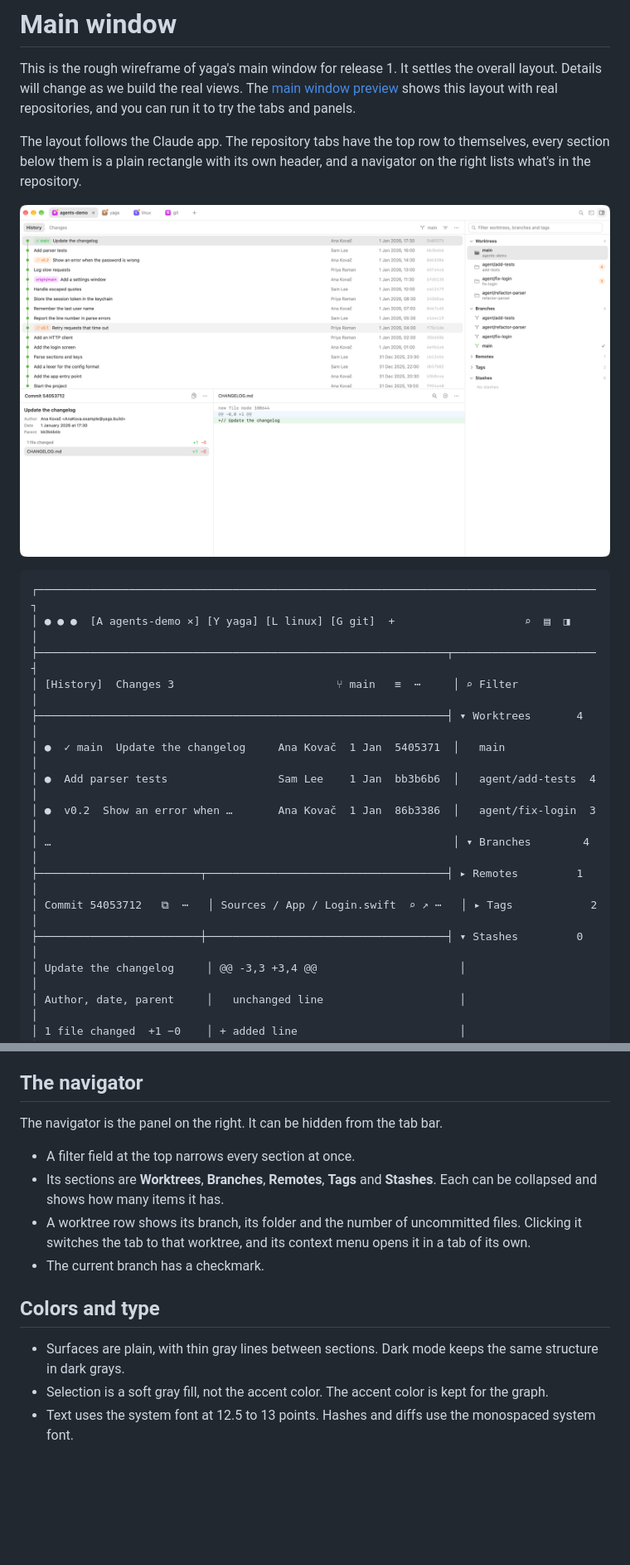
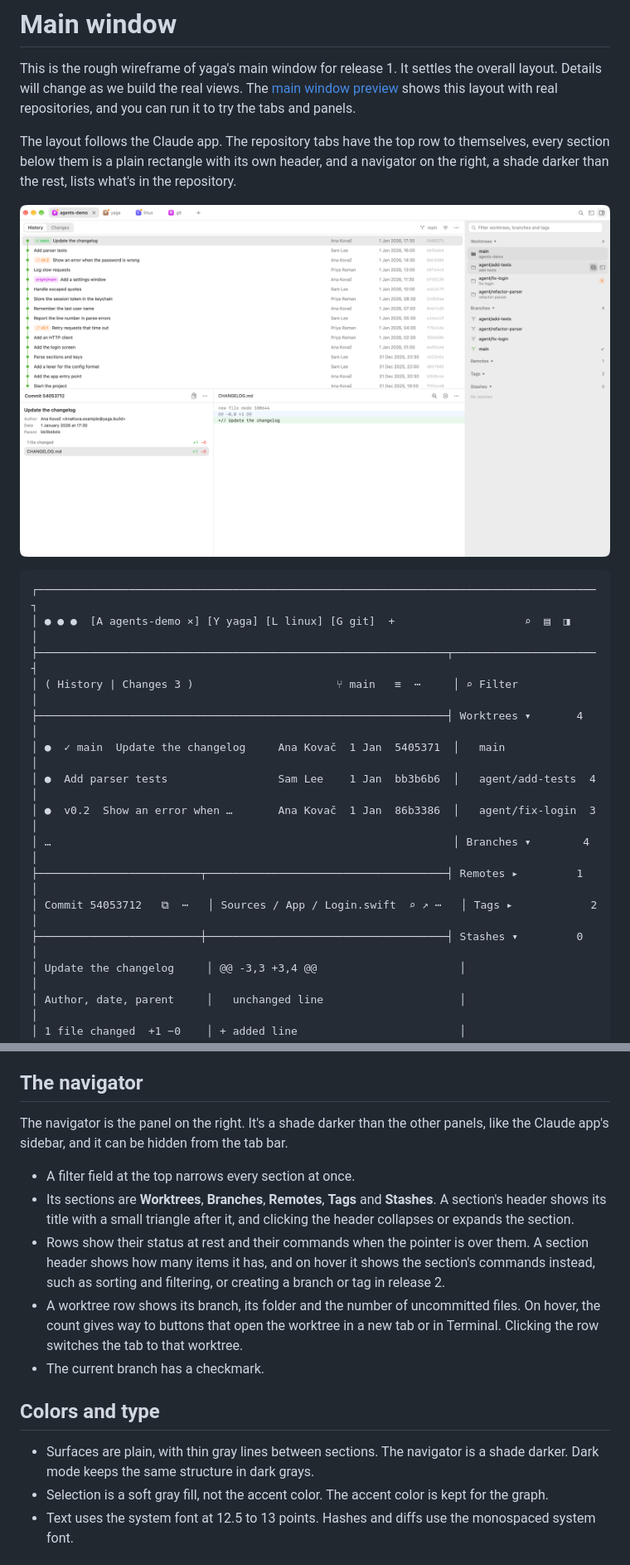
Before and after one commit to tmarkovski/roga, a Markdown page: docs/main-window.md, 2 parts joined by grey strips. Shown at 83% size. Rendered like a GitHub page; pictures changed too: docs/images/main-window.png; blank space fills up the shorter version.

```diff
--- a/docs/main-window.md
+++ b/docs/main-window.md
@@ -2,7 +2,7 @@
 
 This is the rough wireframe of yaga's main window for release 1. It settles the overall layout. Details will change as we build the real views. The [main window preview](../prototypes/main-window/README.md) shows this layout with real repositories, and you can run it to try the tabs and panels.
 
-The layout follows the Claude app. The repository tabs have the top row to themselves, every section below them is a plain rectangle with its own header, and a navigator on the right lists what's in the repository.
+The layout follows the Claude app. The repository tabs have the top row to themselves, every section below them is a plain rectangle with its own header, and a navigator on the right, a shade darker than the rest, lists what's in the repository.
 
 ![The main window preview, showing four repository tabs, the history panel, the commit and diff panels below it, and the navigator on the right](images/main-window.png)
 
@@ -10,15 +10,15 @@ The layout follows the Claude app. The repository tabs have the top row to thems
 ┌──────────────────────────────────────────────────────────────────────────────────────┐
 │ ● ● ●  [A agents-demo ×] [Y yaga] [L linux] [G git]  +                    ⌕  ▤  ◨    │
 ├───────────────────────────────────────────────────────────────┬──────────────────────┤
-│ [History]  Changes 3                         ⑂ main   ≡  ⋯     │ ⌕ Filter             │
-├───────────────────────────────────────────────────────────────┤ ▾ Worktrees       4  │
+│ ( History | Changes 3 )                      ⑂ main   ≡  ⋯     │ ⌕ Filter             │
+├───────────────────────────────────────────────────────────────┤ Worktrees ▾       4  │
 │ ●  ✓ main  Update the changelog     Ana Kovač  1 Jan  5405371  │   main               │
 │ ●  Add parser tests                 Sam Lee    1 Jan  bb3b6b6  │   agent/add-tests  4 │
 │ ●  v0.2  Show an error when …       Ana Kovač  1 Jan  86b3386  │   agent/fix-login  3 │
-│ …                                                              │ ▾ Branches        4  │
-├─────────────────────────┬─────────────────────────────────────┤ ▸ Remotes         1  │
-│ Commit 54053712   ⧉  ⋯   │ Sources / App / Login.swift  ⌕ ↗ ⋯   │ ▸ Tags            2  │
-├─────────────────────────┼─────────────────────────────────────┤ ▾ Stashes         0  │
+│ …                                                              │ Branches ▾        4  │
+├─────────────────────────┬─────────────────────────────────────┤ Remotes ▸         1  │
+│ Commit 54053712   ⧉  ⋯   │ Sources / App / Login.swift  ⌕ ↗ ⋯   │ Tags ▸            2  │
+├─────────────────────────┼─────────────────────────────────────┤ Stashes ▾         0  │
 │ Update the changelog     │ @@ -3,3 +3,4 @@                      │                      │
 │ Author, date, parent     │   unchanged line                     │                      │
 │ 1 file changed  +1 −0    │ + added line                         │                      │
@@ -66,16 +66,17 @@ Two panels sit under the history panel.
 
 ## The navigator
 
-The navigator is the panel on the right. It can be hidden from the tab bar.
+The navigator is the panel on the right. It's a shade darker than the other panels, like the Claude app's sidebar, and it can be hidden from the tab bar.
 
 - A filter field at the top narrows every section at once.
-- Its sections are **Worktrees**, **Branches**, **Remotes**, **Tags** and **Stashes**. Each can be collapsed and shows how many items it has.
-- A worktree row shows its branch, its folder and the number of uncommitted files. Clicking it switches the tab to that worktree, and its context menu opens it in a tab of its own.
+- Its sections are **Worktrees**, **Branches**, **Remotes**, **Tags** and **Stashes**. A section's header shows its title with a small triangle after it, and clicking the header collapses or expands the section.
+- Rows show their status at rest and their commands when the pointer is over them. A section header shows how many items it has, and on hover it shows the section's commands instead, such as sorting and filtering, or creating a branch or tag in release 2.
+- A worktree row shows its branch, its folder and the number of uncommitted files. On hover, the count gives way to buttons that open the worktree in a new tab or in Terminal. Clicking the row switches the tab to that worktree.
 - The current branch has a checkmark.
 
 ## Colors and type
 
-- Surfaces are plain, with thin gray lines between sections. Dark mode keeps the same structure in dark grays.
+- Surfaces are plain, with thin gray lines between sections. The navigator is a shade darker. Dark mode keeps the same structure in dark grays.
 - Selection is a soft gray fill, not the accent color. The accent color is kept for the graph.
 - Text uses the system font at 12.5 to 13 points. Hashes and diffs use the monospaced system font.
 
```
Also changed, not shown: other parts of docs/main-window.md (+3 -3 lines), prototypes/main-window/README.md (+2 -1 lines), 4 other files.
